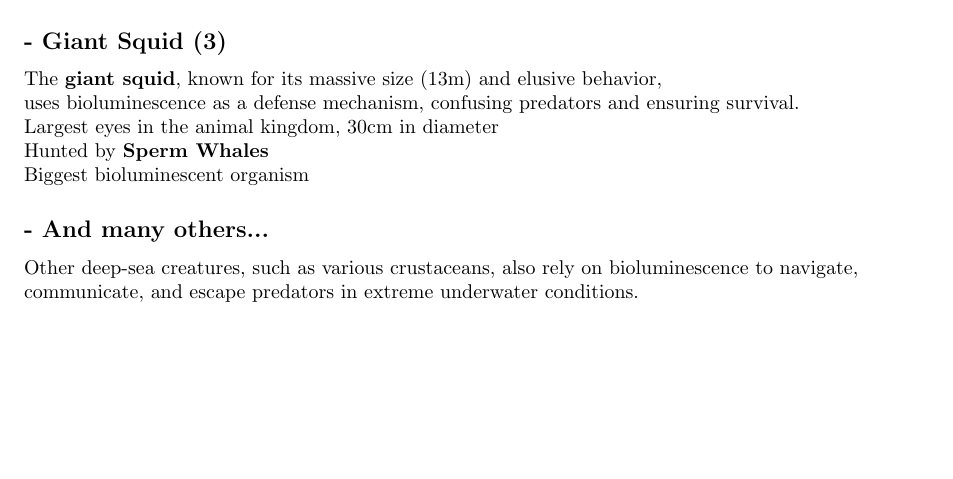
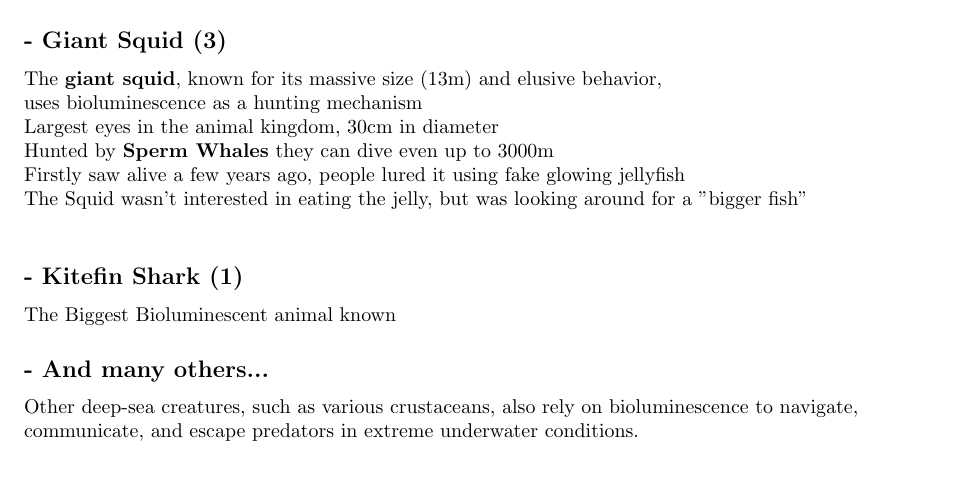
Before and after one commit to ShrikeBin/LaTeX, a LaTeX document (Bioluminescence.tex): part of page 3 of 3, cut so that both start at the same text, the shorter picture padded with empty space. Compiled offline with pdfLaTeX.

Commit message:
quick changes

```diff
--- a/Bioluminescence.tex
+++ b/Bioluminescence.tex
@@ -113,10 +113,14 @@ They an rapidly change colour on top on their bioluminescence.
 
 \subsection*{- Giant Squid (3)}
 The \textbf{giant squid}, known for its massive size (13m) and elusive behavior, \\
-uses bioluminescence as a defense mechanism, confusing predators and ensuring survival.\\
+uses bioluminescence as a hunting mechanism\\
 Largest eyes in the animal kingdom, 30cm in diameter\\
-Hunted by \textbf{Sperm Whales}\\
-Biggest bioluminescent organism
+Hunted by \textbf{Sperm Whales} they can dive even up to 3000m\\
+Firstly saw alive a few years ago, people lured it using fake glowing jellyfish \\
+The Squid wasn't interested in eating the jelly, but was looking around for a "bigger fish"\\
+
+\subsection*{- Kitefin Shark (1)}
+The Biggest Bioluminescent animal known
 
 \subsection*{- And many others... }
 Other deep-sea creatures, such as various crustaceans, also rely on bioluminescence to navigate,\\
```
Also changed, not shown: Bioluminescence.pdf.
